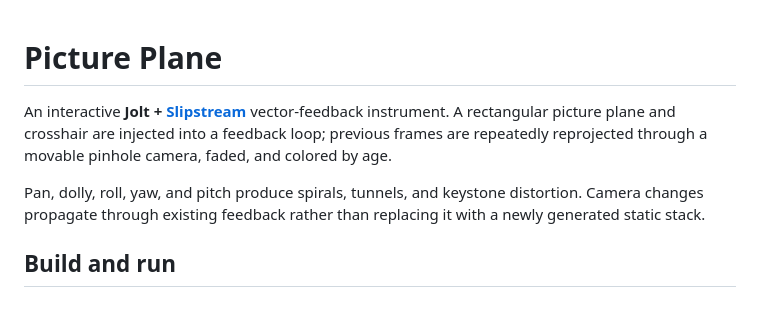
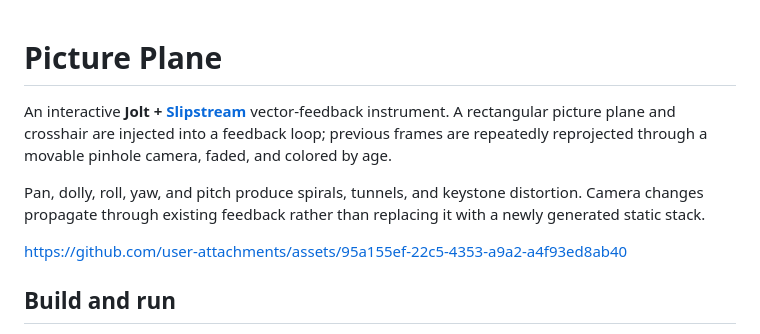
Before and after one commit to jasalt/vector-feedback, a Markdown page: README.md, the part around the change. Drawn GitHub-style; blank space fills up the shorter version.

Commit message:
Add video demo

```diff
--- a/README.md
+++ b/README.md
@@ -1,8 +1,11 @@
+
 # Picture Plane
 
 An interactive **Jolt + [Slipstream](https://github.com/jlt-commons/slipstream)** vector-feedback instrument. A rectangular picture plane and crosshair are injected into a feedback loop; previous frames are repeatedly reprojected through a movable pinhole camera, faded, and colored by age.
 
 Pan, dolly, roll, yaw, and pitch produce spirals, tunnels, and keystone distortion. Camera changes propagate through existing feedback rather than replacing it with a newly generated static stack.
+
+https://github.com/user-attachments/assets/95a155ef-22c5-4353-a9a2-a4f93ed8ab40
 
 ## Build and run
 
```
